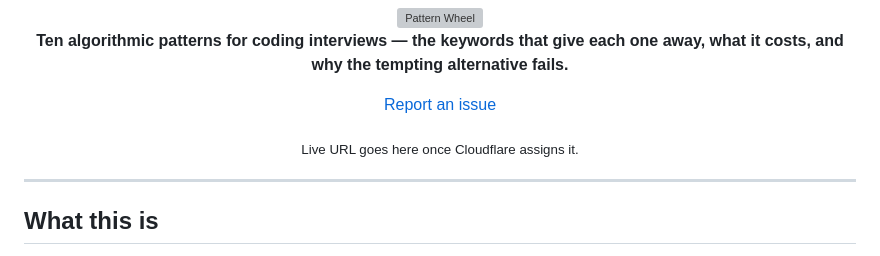
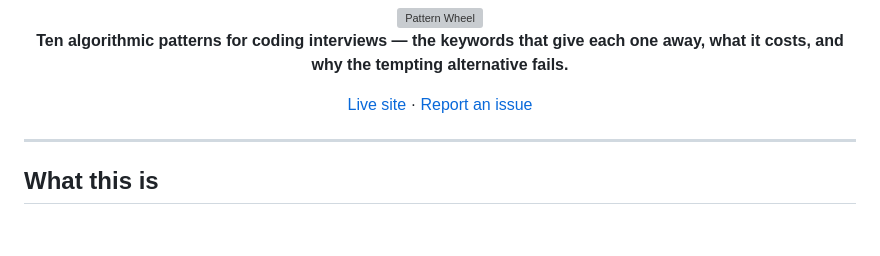
Before and after one commit to lily1c/pattern-wheel, a Markdown page: README.md, the part around the change. Drawn GitHub-style; blank space fills up the shorter version; grey boxes are pictures that could not be loaded.

Commit message:
Add live URL

```diff
--- a/README.md
+++ b/README.md
@@ -4,9 +4,7 @@
 
 **Ten algorithmic patterns for coding interviews — the keywords that give each one away, what it costs, and why the tempting alternative fails.**
 
-[Report an issue](https://github.com/lily1c/pattern-wheel/issues)
-
-<sub>Live URL goes here once Cloudflare assigns it.</sub>
+[Live site](https://pattern-wheel.pages.dev) · [Report an issue](https://github.com/lily1c/pattern-wheel/issues)
 
 </div>
 
```
